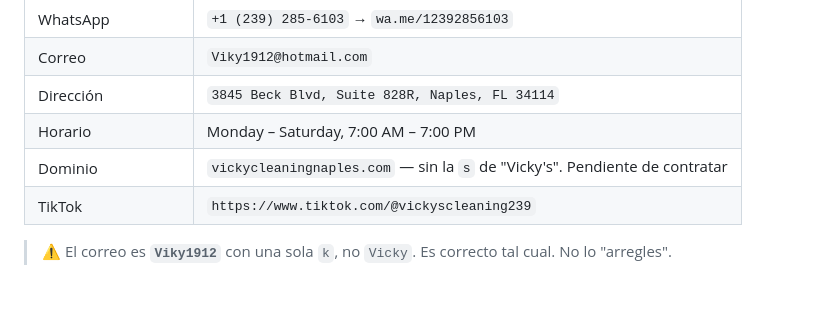
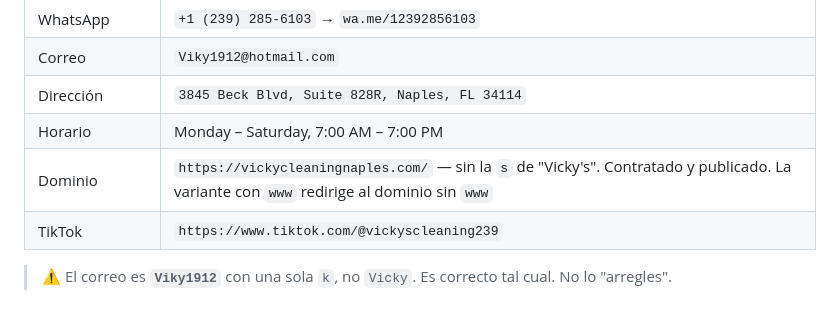
Before and after one commit to HugoVeraGarcia/vicky-cleaning, a Markdown page: ESPECIFICACION-FUNCIONAL.md, the part around the change. Rendered like a GitHub page.

Commit message:
Registrar que el dominio ya esta contratado y publicado
La seccion 2.2 aun decia "pendiente de contratar".

Co-Authored-By: Claude Opus 5 <noreply@anthropic.com>

```diff
--- a/ESPECIFICACION-FUNCIONAL.md
+++ b/ESPECIFICACION-FUNCIONAL.md
@@ -82,7 +82,7 @@ Las cuatro objeciones que la clienta escucha antes de contratar, y que la web de
 | Correo | `Viky1912@hotmail.com` |
 | Dirección | `3845 Beck Blvd, Suite 828R, Naples, FL 34114` |
 | Horario | Monday – Saturday, 7:00 AM – 7:00 PM |
-| Dominio | `vickycleaningnaples.com` — sin la `s` de "Vicky's". Pendiente de contratar |
+| Dominio | `https://vickycleaningnaples.com/` — sin la `s` de "Vicky's". Contratado y publicado. La variante con `www` redirige al dominio sin `www` |
 | TikTok | `https://www.tiktok.com/@vickyscleaning239` |
 
 > ⚠️ El correo es **`Viky1912`** con una sola `k`, no `Vicky`. Es correcto tal cual. No lo "arregles".
```
